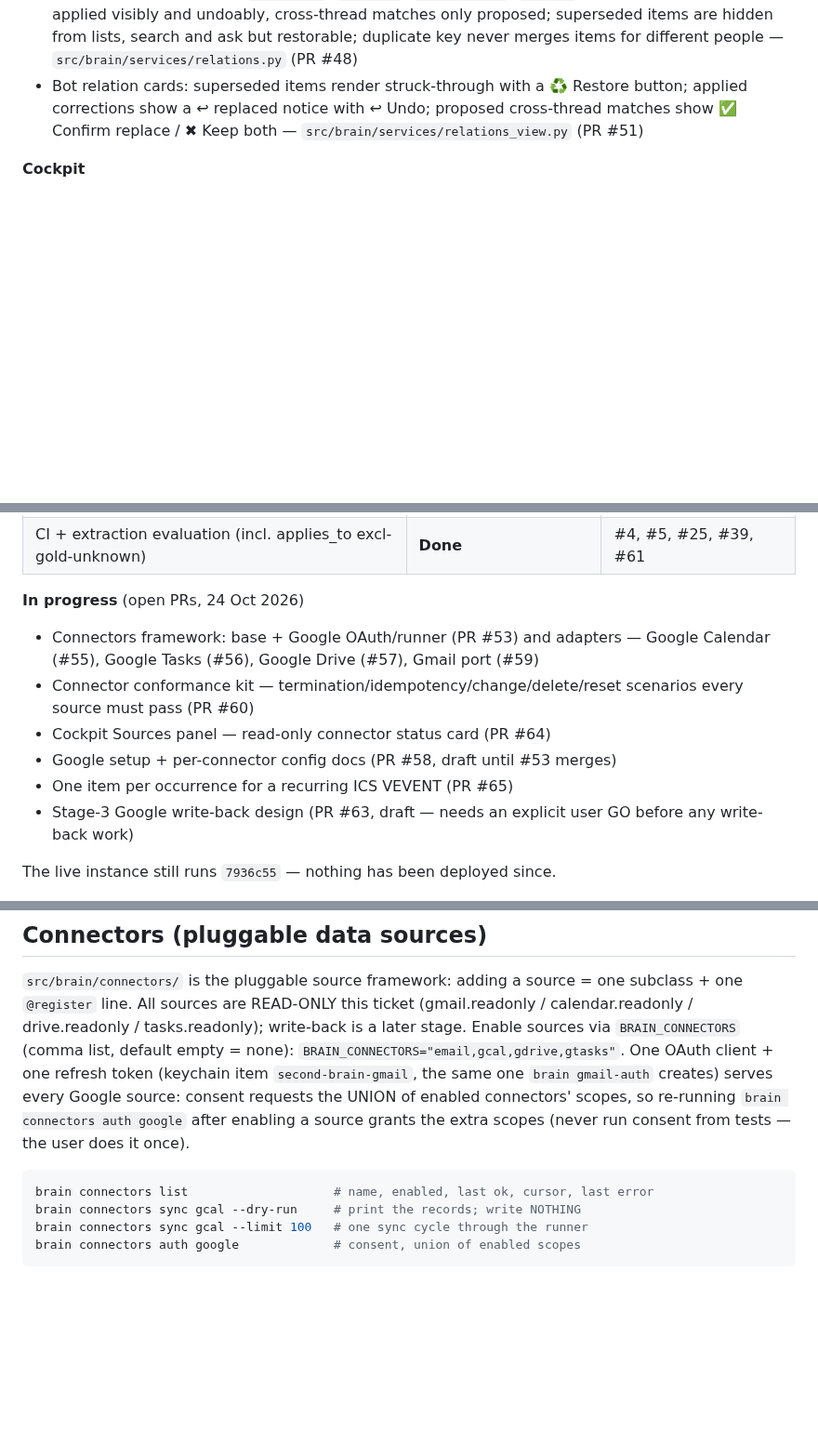
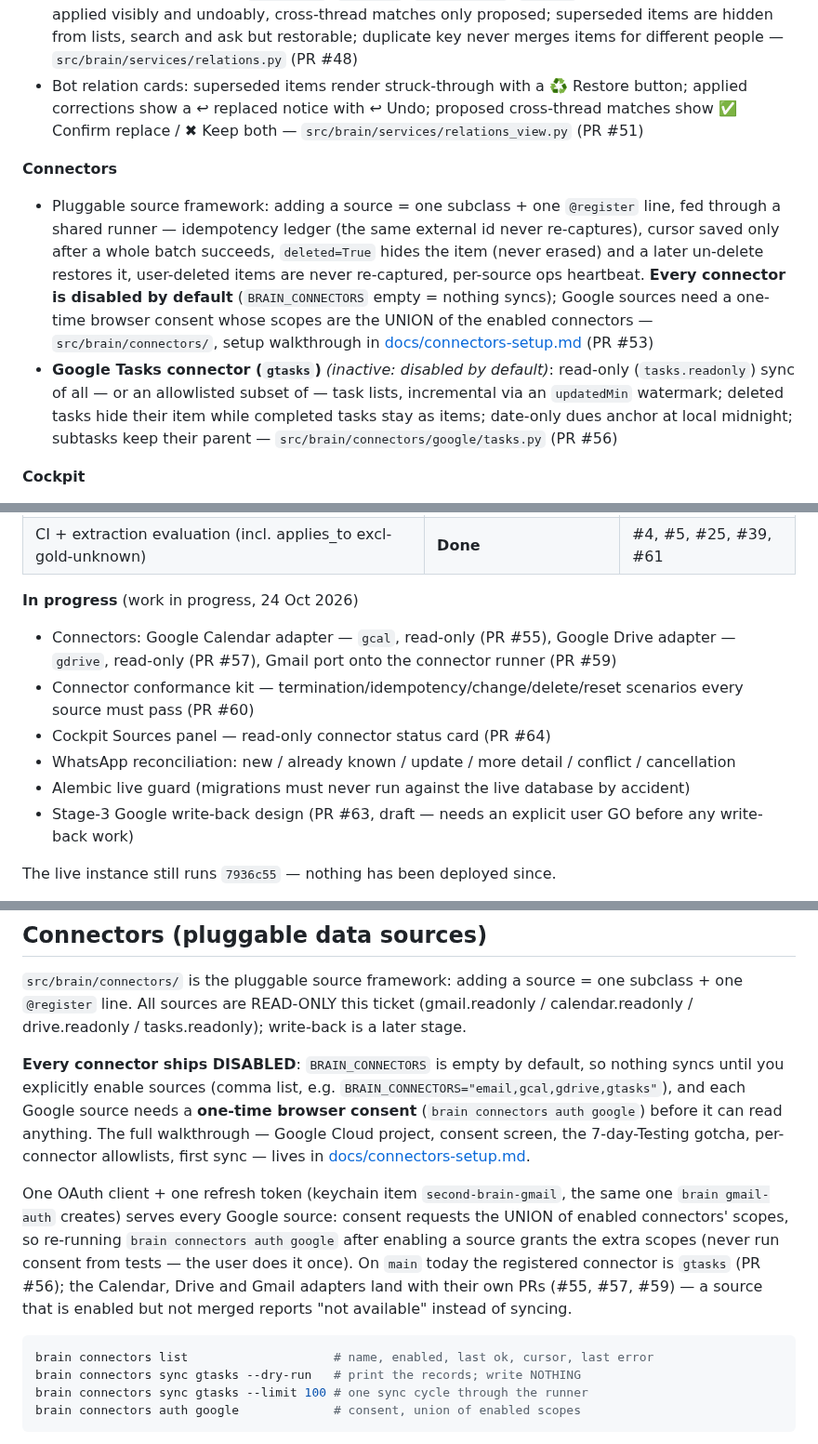
Before and after one commit to yosisrael2/Second-brain, a Markdown page: README.md, 3 parts joined by grey strips. Shown at 93% size. Drawn GitHub-style; blank space fills up the shorter version.

Commit message:
docs(readme): status refresh — connectors framework + gtasks merged, recurring ICS paste, in-progress list

````diff
--- a/README.md
+++ b/README.md
@@ -49,6 +50,10 @@ to its section or doc.
 - Relations between items (`supersedes`, `corrects`, `derived_from`, `same_as`): same-thread corrections applied visibly and undoably, cross-thread matches only proposed; superseded items are hidden from lists, search and ask but restorable; duplicate key never merges items for different people — `src/brain/services/relations.py` (PR #48)
 - Bot relation cards: superseded items render struck-through with a ♻️ Restore button; applied corrections show a ↩︎ replaced notice with ↩︎ Undo; proposed cross-thread matches show ✅ Confirm replace / ✖ Keep both — `src/brain/services/relations_view.py` (PR #51)
 
+**Connectors**
+- Pluggable source framework: adding a source = one subclass + one `@register` line, fed through a shared runner — idempotency ledger (the same external id never re-captures), cursor saved only after a whole batch succeeds, `deleted=True` hides the item (never erased) and a later un-delete restores it, user-deleted items are never re-captured, per-source ops heartbeat. **Every connector is disabled by default** (`BRAIN_CONNECTORS` empty = nothing syncs); Google sources need a one-time browser consent whose scopes are the UNION of the enabled connectors — `src/brain/connectors/`, setup walkthrough in [docs/connectors-setup.md](docs/connectors-setup.md) (PR #53)
+- **Google Tasks connector (`gtasks`)** *(inactive: disabled by default)*: read-only (`tasks.readonly`) sync of all — or an allowlisted subset of — task lists, incremental via an `updatedMin` watermark; deleted tasks hide their item while completed tasks stay as items; date-only dues anchor at local midnight; subtasks keep their parent — `src/brain/connectors/google/tasks.py` (PR #56)
+
 **Cockpit**
 - One local dashboard: flow diagram, health, events, stats, debug traces, memory; KPI row; light + dark; laptop + phone; health cards for WhatsApp ("WhatsApp sources": per-channel conversations today/total and media read/not-read), attachments and extraction; the item inspector shows item relations (directional, with proposed supersede suffixes) and a superseded banner with struck-through text — [Cockpit](#cockpit-ops-dashboard) (PRs #29, #46, #50, #54)
 
@@ -79,13 +86,13 @@ to its section or doc.
 | Ops safety (test isolation + session-start reset, live-store guards, ports, timeouts) | **Done** | #10, #22, #23, #31, #38, #42, #45, #62 |
 | CI + extraction evaluation (incl. applies_to excl-gold-unknown) | **Done** | #4, #5, #25, #39, #61 |
 
-**In progress** (open PRs, 24 Oct 2026)
+**In progress** (work in progress, 24 Oct 2026)
 
-- Connectors framework: base + Google OAuth/runner (PR #53) and adapters — Google Calendar (#55), Google Tasks (#56), Google Drive (#57), Gmail port (#59)
+- Connectors: Google Calendar adapter — `gcal`, read-only (PR #55), Google Drive adapter — `gdrive`, read-only (PR #57), Gmail port onto the connector runner (PR #59)
 - Connector conformance kit — termination/idempotency/change/delete/reset scenarios every source must pass (PR #60)
 - Cockpit Sources panel — read-only connector status card (PR #64)
-- Google setup + per-connector config docs (PR #58, draft until #53 merges)
-- One item per occurrence for a recurring ICS VEVENT (PR #65)
+- WhatsApp reconciliation: new / already known / update / more detail / conflict / cancellation
+- Alembic live guard (migrations must never run against the live database by accident)
 - Stage-3 Google write-back design (PR #63, draft — needs an explicit user GO before any write-back work)
 
 The live instance still runs `7936c55` — nothing has been deployed since.
@@ -421,18 +428,29 @@ brain reindex [--batch-size 500]
 `src/brain/connectors/` is the pluggable source framework: adding a source =
 one subclass + one `@register` line. All sources are READ-ONLY this ticket
 (gmail.readonly / calendar.readonly / drive.readonly / tasks.readonly);
-write-back is a later stage. Enable sources via `BRAIN_CONNECTORS`
-(comma list, default empty = none): `BRAIN_CONNECTORS="email,gcal,gdrive,gtasks"`.
+write-back is a later stage.
+
+**Every connector ships DISABLED**: `BRAIN_CONNECTORS` is empty by default,
+so nothing syncs until you explicitly enable sources (comma list, e.g.
+`BRAIN_CONNECTORS="email,gcal,gdrive,gtasks"`), and each Google source needs
+a **one-time browser consent** (`brain connectors auth google`) before it can
+read anything. The full walkthrough — Google Cloud project, consent screen,
+the 7-day-Testing gotcha, per-connector allowlists, first sync — lives in
+[docs/connectors-setup.md](docs/connectors-setup.md).
+
 One OAuth client + one refresh token (keychain item `second-brain-gmail`, the
 same one `brain gmail-auth` creates) serves every Google source: consent
 requests the UNION of enabled connectors' scopes, so re-running
 `brain connectors auth google` after enabling a source grants the extra
-scopes (never run consent from tests — the user does it once).
+scopes (never run consent from tests — the user does it once). On `main`
+today the registered connector is `gtasks` (PR #56); the Calendar, Drive and
+Gmail adapters land with their own PRs (#55, #57, #59) — a source that is
+enabled but not merged reports "not available" instead of syncing.
 
 ```bash
 brain connectors list                    # name, enabled, last ok, cursor, last error
-brain connectors sync gcal --dry-run     # print the records; write NOTHING
-brain connectors sync gcal --limit 100   # one sync cycle through the runner
+brain connectors sync gtasks --dry-run   # print the records; write NOTHING
+brain connectors sync gtasks --limit 100 # one sync cycle through the runner
 brain connectors auth google             # consent, union of enabled scopes
 ```
 
````
Also changed, not shown: other parts of README.md (+4 -1 lines).
